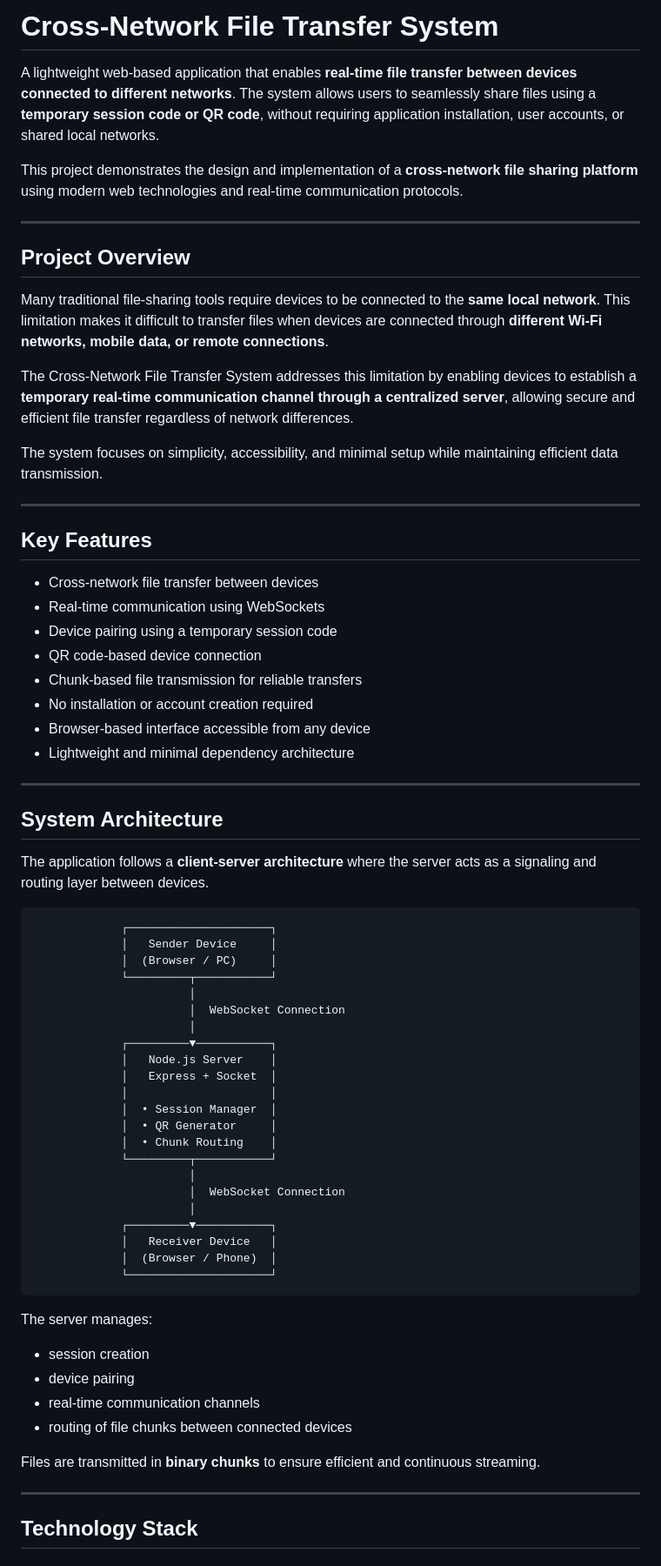
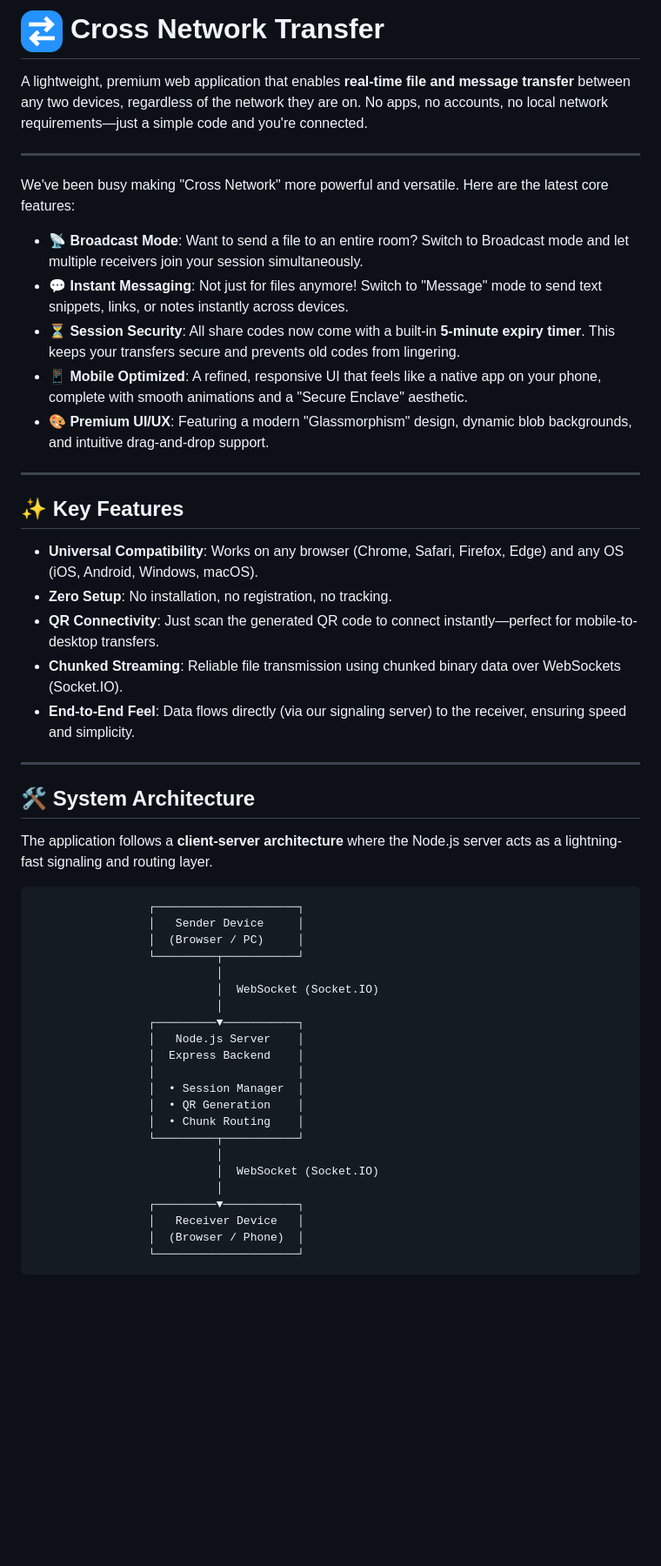
Before and after one commit to AryaAloni33/Cross-Network-Transfer, a Markdown page: README.md, the part around one of its changes. Shown at 87% size. Rendered like a GitHub page; blank space fills up the shorter version.

````diff
--- a/README.md
+++ b/README.md
@@ -1,71 +1,53 @@
-# Cross-Network File Transfer System
+# <img src="public/assets/icon-192.png" width="48" height="48" valign="middle"> Cross Network Transfer
 
-A lightweight web-based application that enables **real-time file transfer between devices connected to different networks**. The system allows users to seamlessly share files using a **temporary session code or QR code**, without requiring application installation, user accounts, or shared local networks.
-
-This project demonstrates the design and implementation of a **cross-network file sharing platform** using modern web technologies and real-time communication protocols.
+A lightweight, premium web application that enables **real-time file and message transfer** between any two devices, regardless of the network they are on. No apps, no accounts, no local network requirements—just a simple code and you're connected.
 
 ---
 
-## Project Overview
+We've been busy making "Cross Network" more powerful and versatile. Here are the latest core features:
 
-Many traditional file-sharing tools require devices to be connected to the **same local network**. This limitation makes it difficult to transfer files when devices are connected through **different Wi-Fi networks, mobile data, or remote connections**.
-
-The Cross-Network File Transfer System addresses this limitation by enabling devices to establish a **temporary real-time communication channel through a centralized server**, allowing secure and efficient file transfer regardless of network differences.
-
-The system focuses on simplicity, accessibility, and minimal setup while maintaining efficient data transmission.
+- **📡 Broadcast Mode**: Want to send a file to an entire room? Switch to Broadcast mode and let multiple receivers join your session simultaneously.
+- **💬 Instant Messaging**: Not just for files anymore! Switch to "Message" mode to send text snippets, links, or notes instantly across devices.
+- **⏳ Session Security**: All share codes now come with a built-in **5-minute expiry timer**. This keeps your transfers secure and prevents old codes from lingering.
+- **📱 Mobile Optimized**: A refined, responsive UI that feels like a native app on your phone, complete with smooth animations and a "Secure Enclave" aesthetic.
+- **🎨 Premium UI/UX**: Featuring a modern "Glassmorphism" design, dynamic blob backgrounds, and intuitive drag-and-drop support.
 
 ---
 
-## Key Features
+## ✨ Key Features
 
-* Cross-network file transfer between devices
-* Real-time communication using WebSockets
-* Device pairing using a temporary session code
-* QR code-based device connection
-* Chunk-based file transmission for reliable transfers
-* No installation or account creation required
-* Browser-based interface accessible from any device
-* Lightweight and minimal dependency architecture
+- **Universal Compatibility**: Works on any browser (Chrome, Safari, Firefox, Edge) and any OS (iOS, Android, Windows, macOS).
+- **Zero Setup**: No installation, no registration, no tracking.
+- **QR Connectivity**: Just scan the generated QR code to connect instantly—perfect for mobile-to-desktop transfers.
+- **Chunked Streaming**: Reliable file transmission using chunked binary data over WebSockets (Socket.IO).
+- **End-to-End Feel**: Data flows directly (via our signaling server) to the receiver, ensuring speed and simplicity.
 
 ---
 
-## System Architecture
+## 🛠️ System Architecture
 
-The application follows a **client-server architecture** where the server acts as a signaling and routing layer between devices.
+The application follows a **client-server architecture** where the Node.js server acts as a lightning-fast signaling and routing layer.
 
+```text
                  ┌─────────────────────┐
                  │   Sender Device     │
                  │  (Browser / PC)     │
                  └─────────┬───────────┘
                            │
-                           │  WebSocket Connection
+                           │  WebSocket (Socket.IO)
                            │
                  ┌─────────▼───────────┐
                  │   Node.js Server    │
-                 │   Express + Socket  │
+                 │  Express Backend    │
                  │                     │
                  │  • Session Manager  │
-                 │  • QR Generator     │
+                 │  • QR Generation    │
                  │  • Chunk Routing    │
                  └─────────┬───────────┘
                            │
-                           │  WebSocket Connection
+                           │  WebSocket (Socket.IO)
                            │
                  ┌─────────▼───────────┐
                  │   Receiver Device   │
                  │  (Browser / Phone)  │
                  └─────────────────────┘
-
-The server manages:
-
-* session creation
-* device pairing
-* real-time communication channels
-* routing of file chunks between connected devices
-
-Files are transmitted in **binary chunks** to ensure efficient and continuous streaming.
-
----
-
-## Technology Stack
-
````
Also changed, not shown: other parts of README.md (+28 -65 lines).
